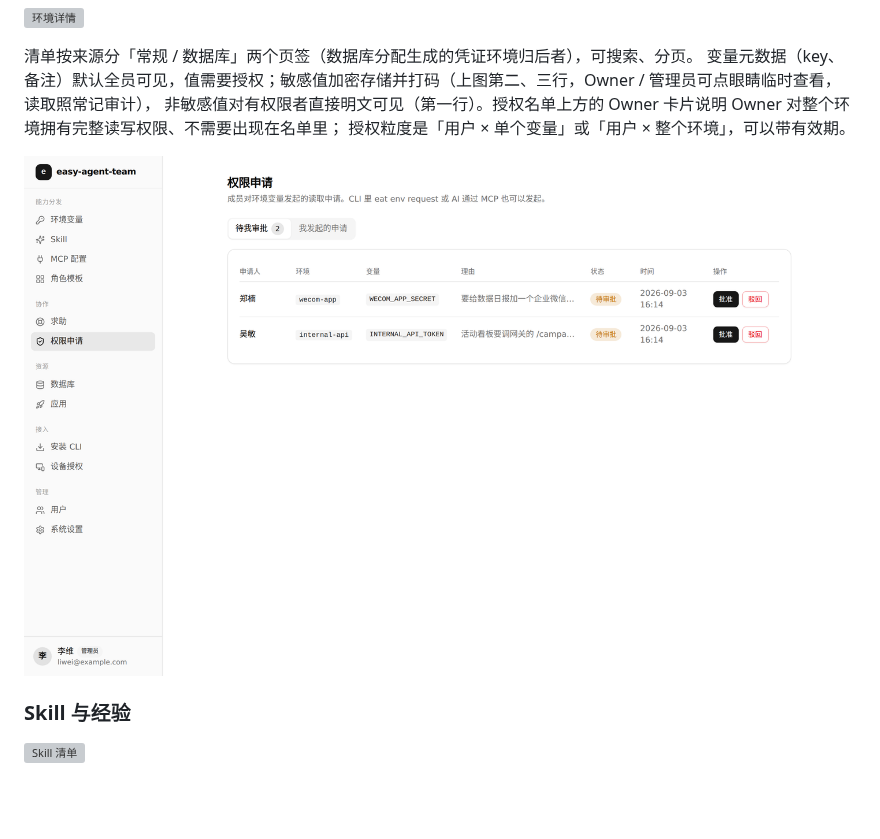
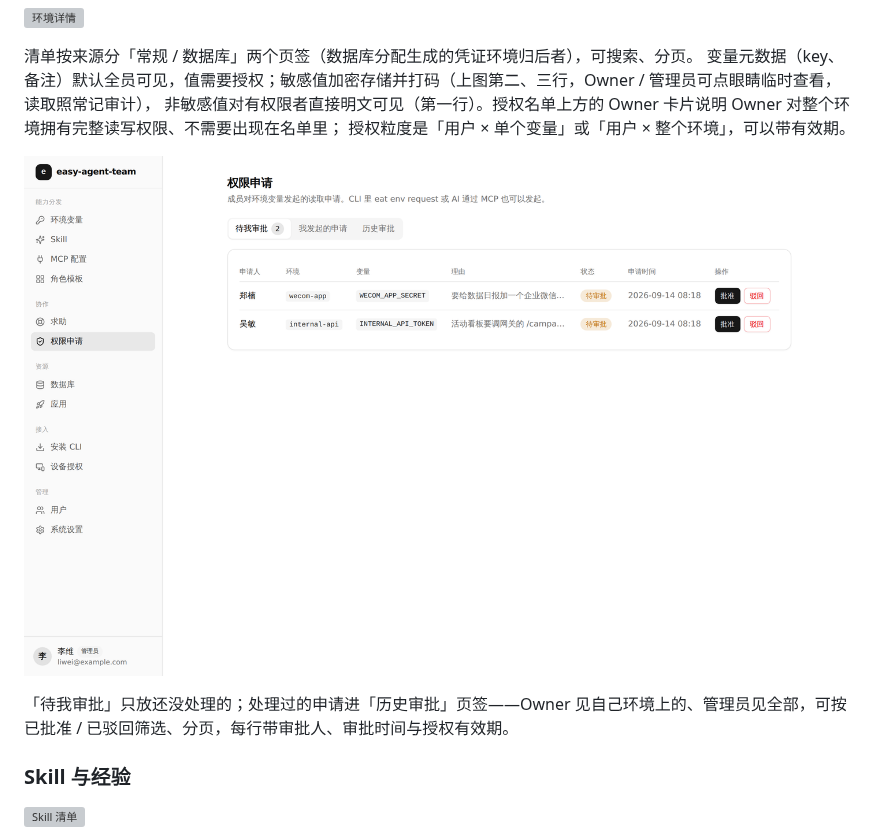
Before and after one commit to othorizon/easy-agent-team, a Markdown page: docs/screenshots.md, the part around the change. Rendered like a GitHub page; pictures changed too: docs/assets/screenshots/requests.png; blank space fills up the shorter version; grey boxes are pictures that could not be loaded.

```diff
--- a/docs/screenshots.md
+++ b/docs/screenshots.md
@@ -64,6 +64,8 @@ README 里挑了一部分，这里是全部。所有画面来自同一份可复
 授权粒度是「用户 × 单个变量」或「用户 × 整个环境」，可以带有效期。
 
 ![权限申请](assets/screenshots/requests.png)
+
+「待我审批」只放还没处理的；处理过的申请进「历史审批」页签——Owner 见自己环境上的、管理员见全部，可按已批准 / 已驳回筛选、分页，每行带审批人、审批时间与授权有效期。
 
 ### Skill 与经验
 
```
Also changed, not shown: CLAUDE.md (+1 -1 lines), docs/product-design.md (+3 -1 lines), 7 other files.
